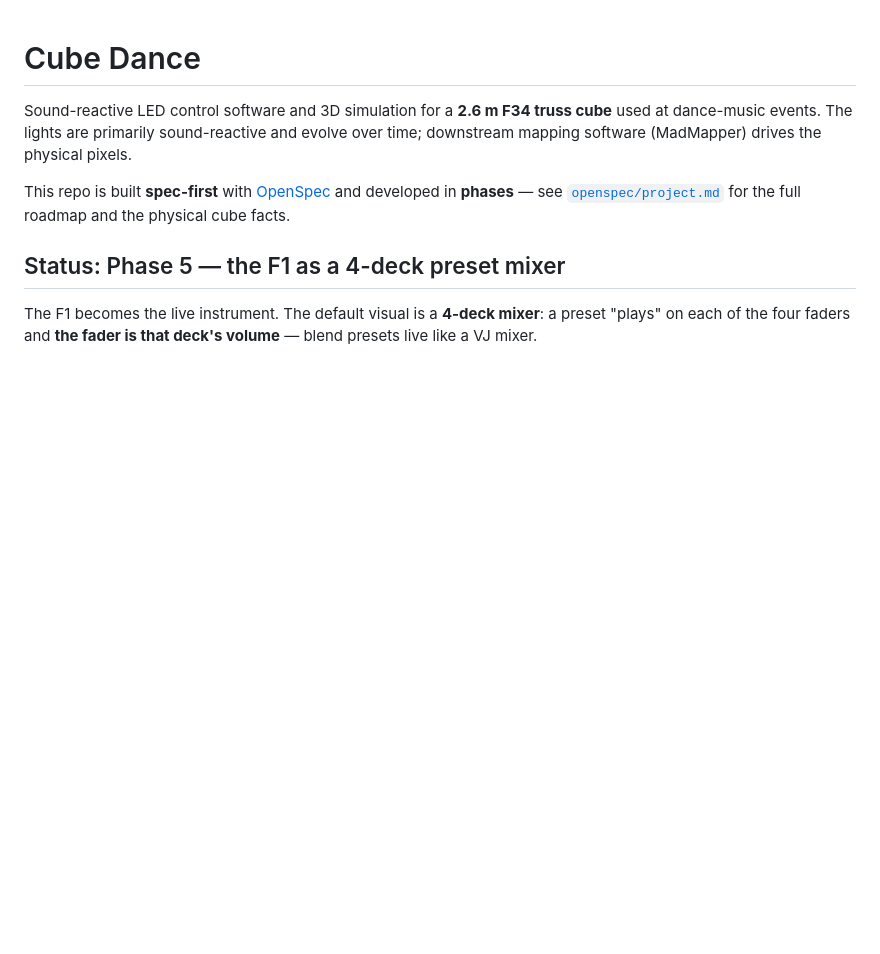
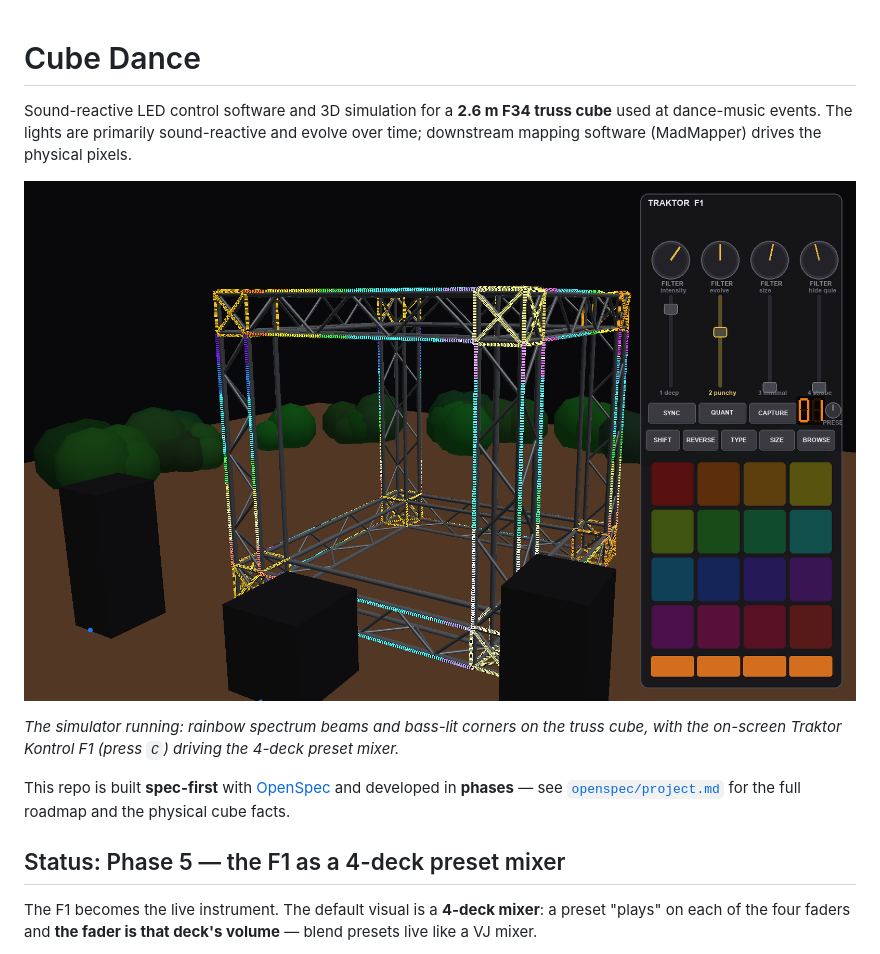
Before and after one commit to voidtype/cube-dance, a Markdown page: README.md, the part around the change. Drawn GitHub-style; pictures changed too: docs/hero.png (added); blank space fills up the shorter version.

Commit message:
docs: add hero image (cube + F1 deck mixer) to top of README
Co-Authored-By: Claude Opus 4.8 <noreply@anthropic.com>

```diff
--- a/README.md
+++ b/README.md
@@ -3,6 +3,11 @@
 Sound-reactive LED control software and 3D simulation for a **2.6 m F34 truss cube**
 used at dance-music events. The lights are primarily sound-reactive and evolve over time;
 downstream mapping software (MadMapper) drives the physical pixels.
+
+![Cube Dance running — the glowing LED truss cube with the on-screen Traktor F1 deck mixer](docs/hero.png)
+
+*The simulator running: rainbow spectrum beams and bass-lit corners on the truss cube, with
+the on-screen Traktor Kontrol F1 (press `C`) driving the 4-deck preset mixer.*
 
 This repo is built **spec-first** with [OpenSpec](https://github.com/Fission-AI/OpenSpec)
 and developed in **phases** — see [`openspec/project.md`](openspec/project.md) for the
```
